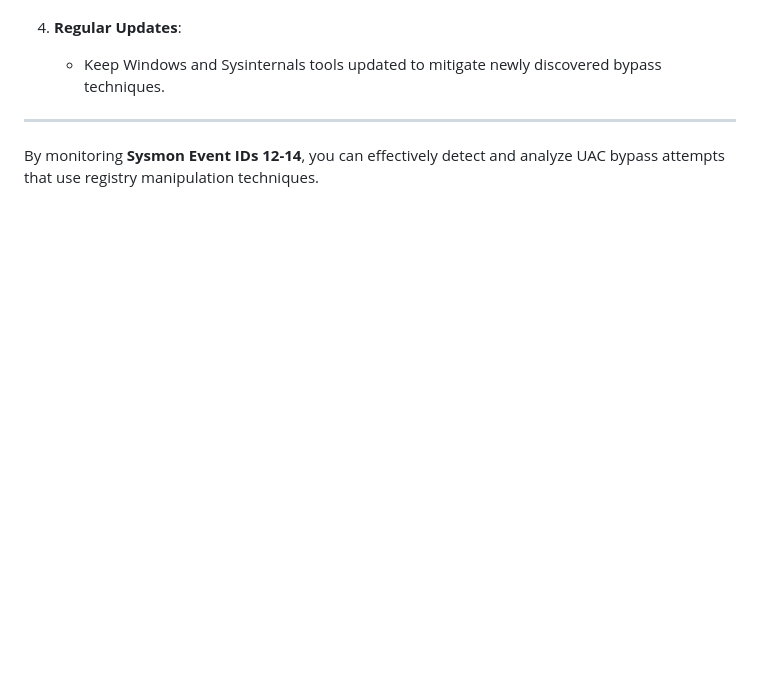
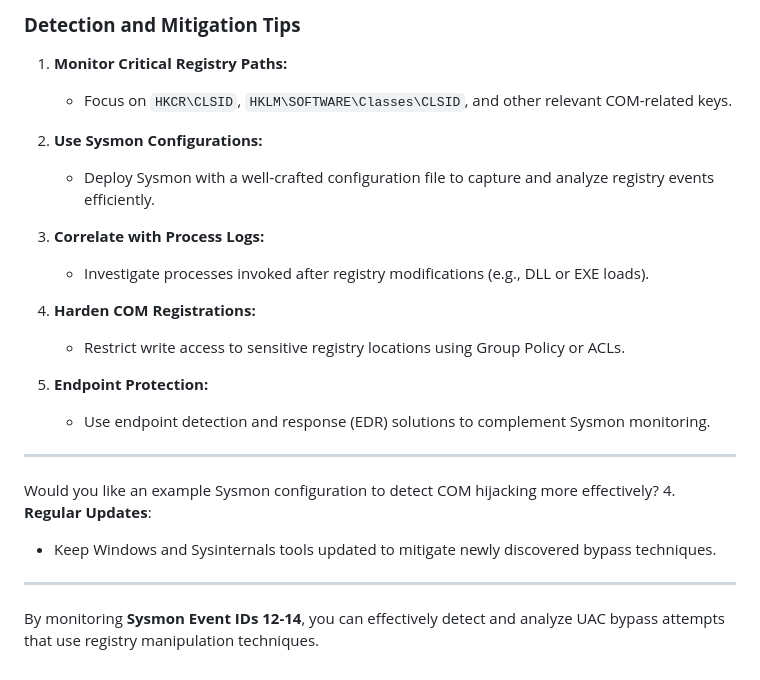
Before and after one commit to dvirItcher/433project, a Markdown page: README.md, the part around the change printed below. Drawn GitHub-style; blank space fills up the shorter version.

```diff
--- a/README.md
+++ b/README.md
@@ -76,3 +138,22 @@ The **UAC (User Account Control) bypass using registry techniques** is a method
+### **Detection and Mitigation Tips**
+1. **Monitor Critical Registry Paths:**
+   - Focus on `HKCR\CLSID`, `HKLM\SOFTWARE\Classes\CLSID`, and other relevant COM-related keys.
+
+2. **Use Sysmon Configurations:**
+   - Deploy Sysmon with a well-crafted configuration file to capture and analyze registry events efficiently.
+
+3. **Correlate with Process Logs:**
+   - Investigate processes invoked after registry modifications (e.g., DLL or EXE loads).
+
+4. **Harden COM Registrations:**
+   - Restrict write access to sensitive registry locations using Group Policy or ACLs.
+
+5. **Endpoint Protection:**
+   - Use endpoint detection and response (EDR) solutions to complement Sysmon monitoring.
+
+---
+
+Would you like an example Sysmon configuration to detect COM hijacking more effectively?
 4. **Regular Updates**:
    - Keep Windows and Sysinternals tools updated to mitigate newly discovered bypass techniques.
 
```
Also changed, not shown: other parts of README.md (+63 -1 lines).
